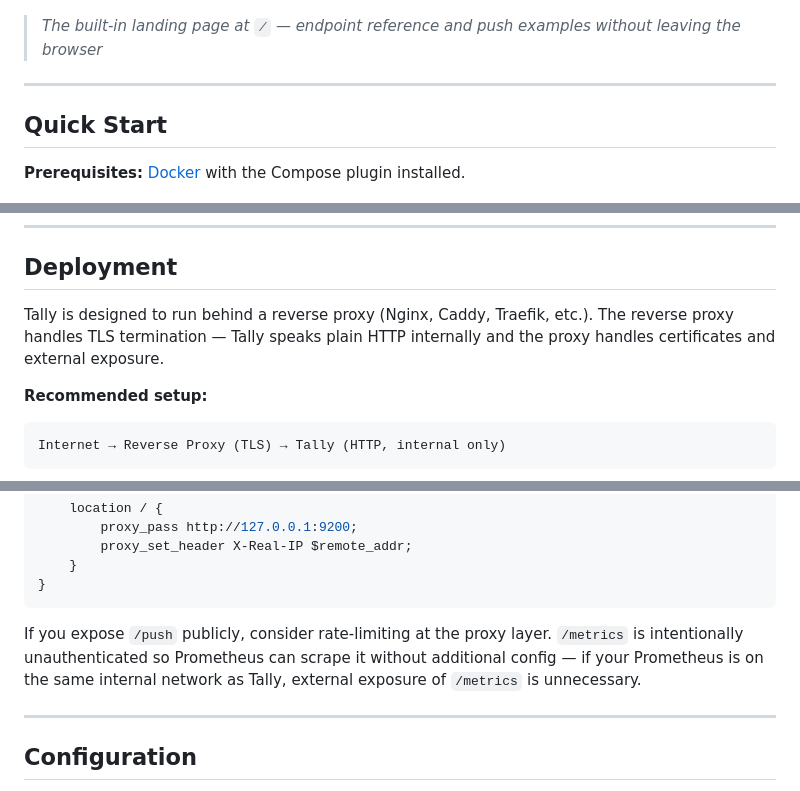
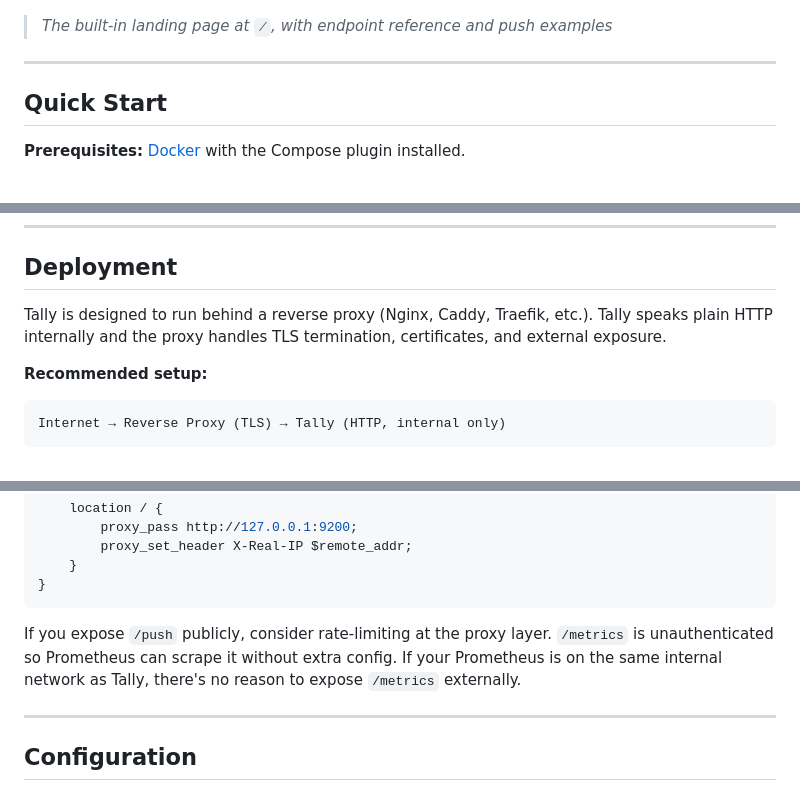
Before and after one commit to KDScheuer/Tally, a Markdown page: ReadMe.md, 3 parts joined by grey strips. GitHub-like rendering.

````diff
--- a/ReadMe.md
+++ b/ReadMe.md
@@ -61,6 +61,6 @@ Tally is the missing middle option. POST a metric when your job finishes — Pro
 
 ![Tally Landing Page](docs/assets/index.png)
-> *The built-in landing page at `/` — endpoint reference and push examples without leaving the browser*
+> *The built-in landing page at `/`, with endpoint reference and push examples*
 
 ---
 
@@ -152,7 +152,7 @@ Navigate to `http://localhost:9200` in a browser for the full endpoint reference
 
 ## Deployment
 
-Tally is designed to run behind a reverse proxy (Nginx, Caddy, Traefik, etc.). The reverse proxy handles TLS termination — Tally speaks plain HTTP internally and the proxy handles certificates and external exposure.
+Tally is designed to run behind a reverse proxy (Nginx, Caddy, Traefik, etc.). Tally speaks plain HTTP internally and the proxy handles TLS termination, certificates, and external exposure.
 
 **Recommended setup:**
 
@@ -184,7 +184,7 @@ server {
 }
 ```
 
-If you expose `/push` publicly, consider rate-limiting at the proxy layer. `/metrics` is intentionally unauthenticated so Prometheus can scrape it without additional config — if your Prometheus is on the same internal network as Tally, external exposure of `/metrics` is unnecessary.
+If you expose `/push` publicly, consider rate-limiting at the proxy layer. `/metrics` is unauthenticated so Prometheus can scrape it without extra config. If your Prometheus is on the same internal network as Tally, there's no reason to expose `/metrics` externally.
 
 ---
 
````
Also changed, not shown: other parts of ReadMe.md (+23 -23 lines).
